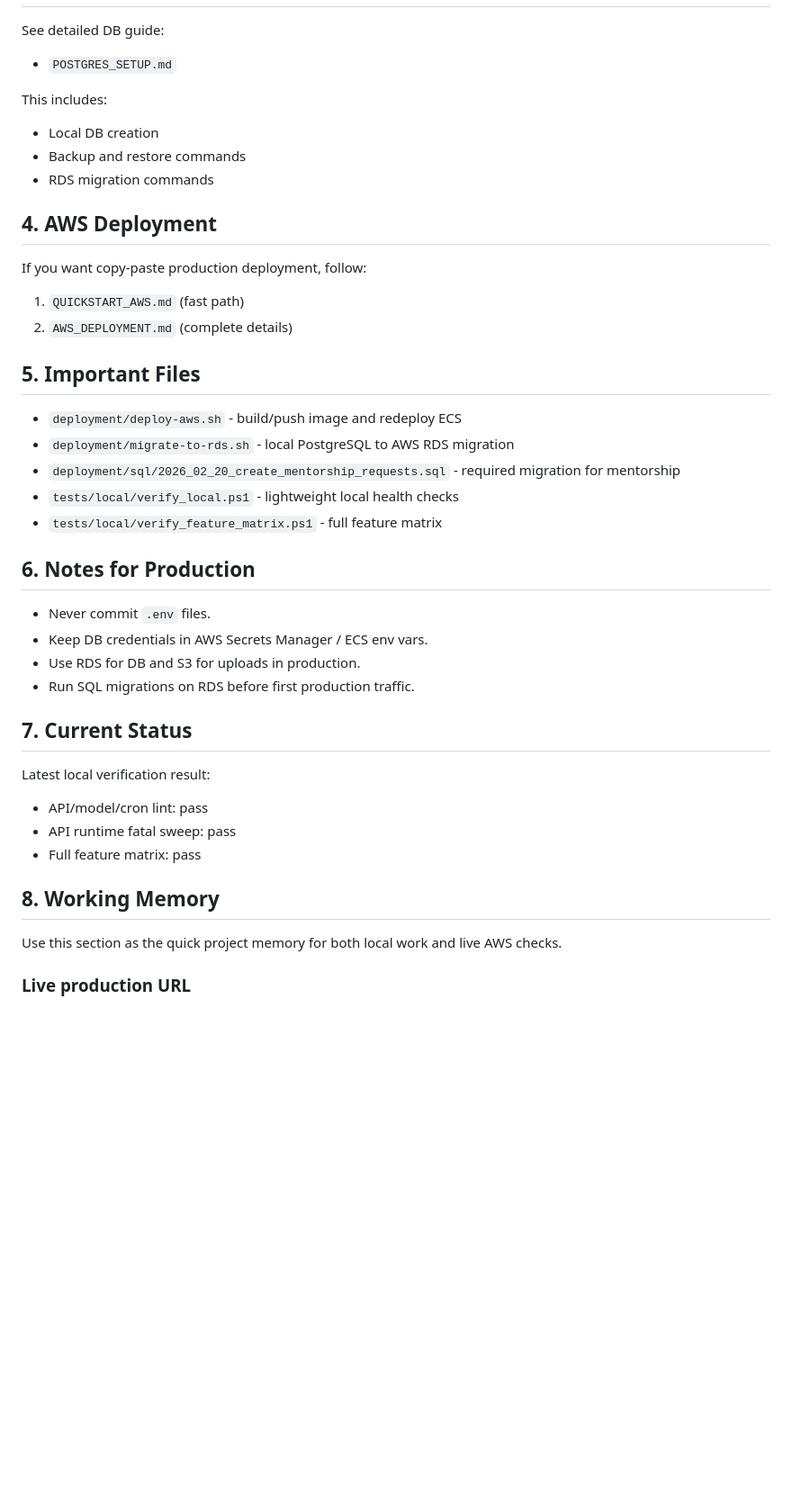
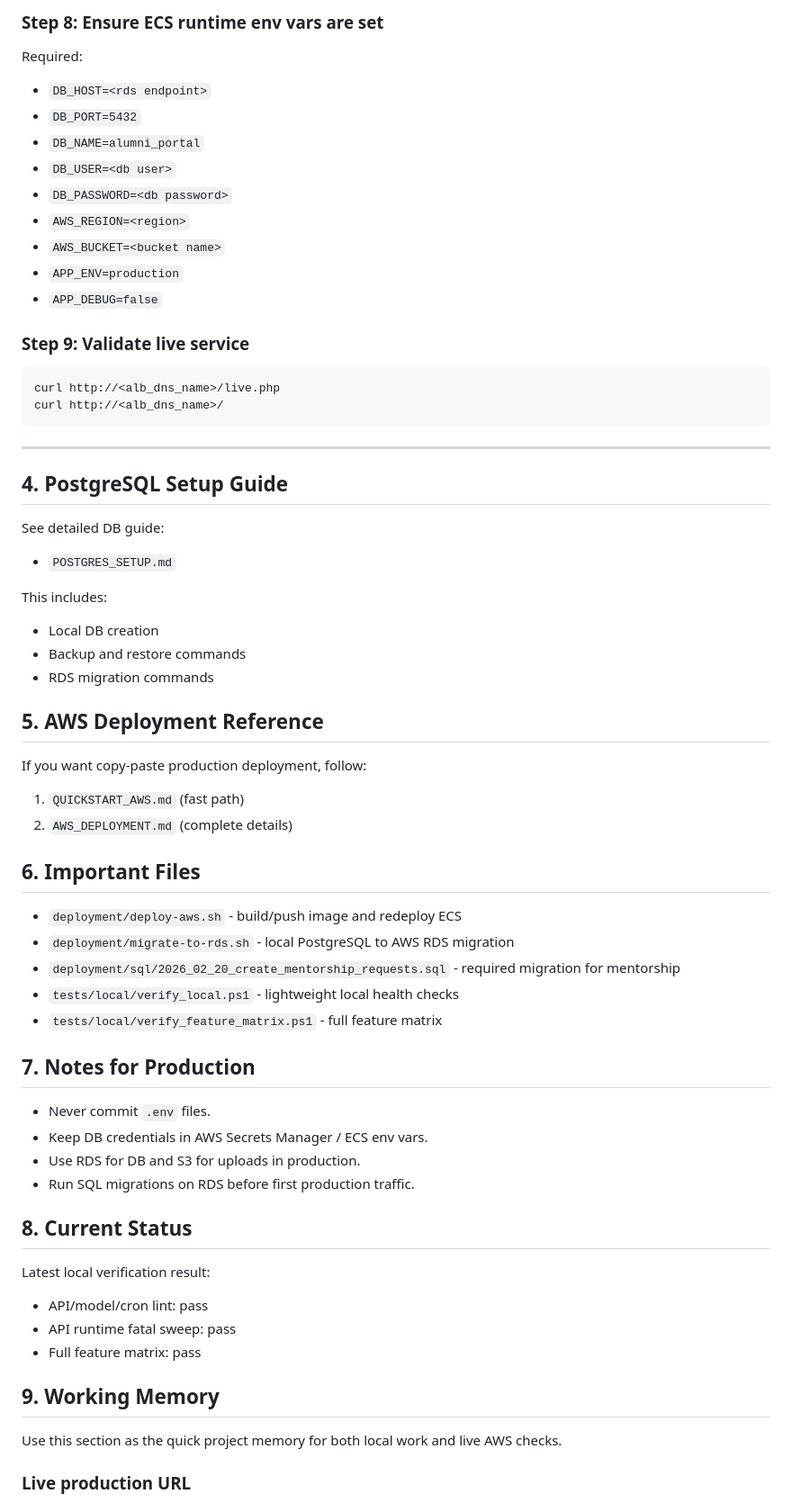
Before and after one commit to shiroonigami23-ui/Alumni-Portal, a Markdown page: README.md, the part around one of its changes. Shown at 90% size. Rendered like a GitHub page; blank space fills up the shorter version.

````diff
--- a/README.md
+++ b/README.md
@@ -87,3 +226,27 @@ It validates:
+### Step 8: Ensure ECS runtime env vars are set
+
+Required:
+
+- `DB_HOST=<rds endpoint>`
+- `DB_PORT=5432`
+- `DB_NAME=alumni_portal`
+- `DB_USER=<db user>`
+- `DB_PASSWORD=<db password>`
+- `AWS_REGION=<region>`
+- `AWS_BUCKET=<bucket name>`
+- `APP_ENV=production`
+- `APP_DEBUG=false`
+
+### Step 9: Validate live service
+
+```bash
+curl http://<alb_dns_name>/live.php
+curl http://<alb_dns_name>/
+```
+
+---
+
+## 4. PostgreSQL Setup Guide
 
 See detailed DB guide:
 
@@ -95,14 +258,14 @@ This includes:
 - Backup and restore commands
 - RDS migration commands
 
-## 4. AWS Deployment
+## 5. AWS Deployment Reference
 
 If you want copy-paste production deployment, follow:
 
 1. `QUICKSTART_AWS.md` (fast path)
 2. `AWS_DEPLOYMENT.md` (complete details)
 
-## 5. Important Files
+## 6. Important Files
 
 - `deployment/deploy-aws.sh` - build/push image and redeploy ECS
 - `deployment/migrate-to-rds.sh` - local PostgreSQL to AWS RDS migration
@@ -110,14 +273,14 @@ If you want copy-paste production deployment, follow:
 - `tests/local/verify_local.ps1` - lightweight local health checks
 - `tests/local/verify_feature_matrix.ps1` - full feature matrix
 
-## 6. Notes for Production
+## 7. Notes for Production
 
 - Never commit `.env` files.
 - Keep DB credentials in AWS Secrets Manager / ECS env vars.
 - Use RDS for DB and S3 for uploads in production.
 - Run SQL migrations on RDS before first production traffic.
 
-## 7. Current Status
+## 8. Current Status
 
 Latest local verification result:
 
@@ -125,7 +288,7 @@ Latest local verification result:
 - API runtime fatal sweep: pass
 - Full feature matrix: pass
 
-## 8. Working Memory
+## 9. Working Memory
 
 Use this section as the quick project memory for both local work and live AWS checks.
 
````
Also changed, not shown: other parts of README.md (+180 -41 lines).
